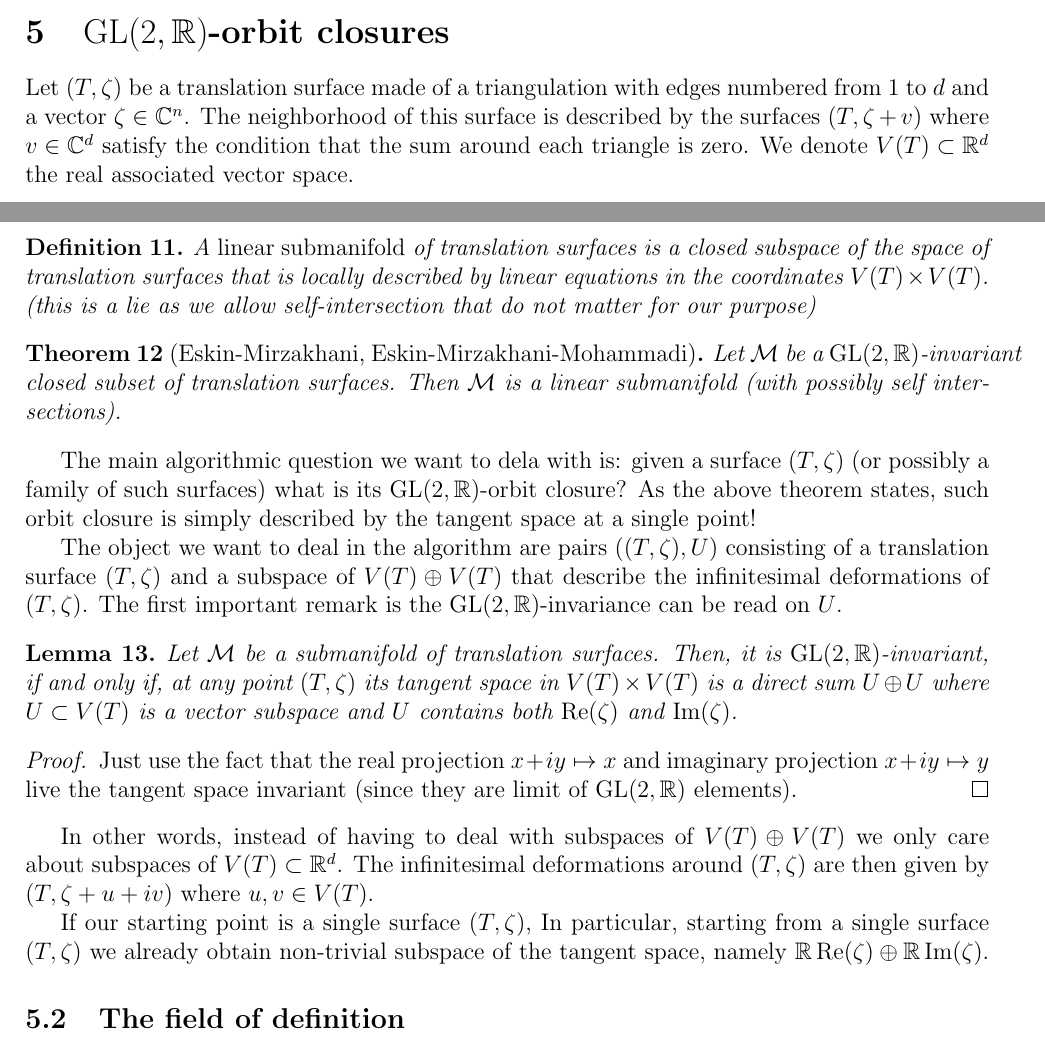
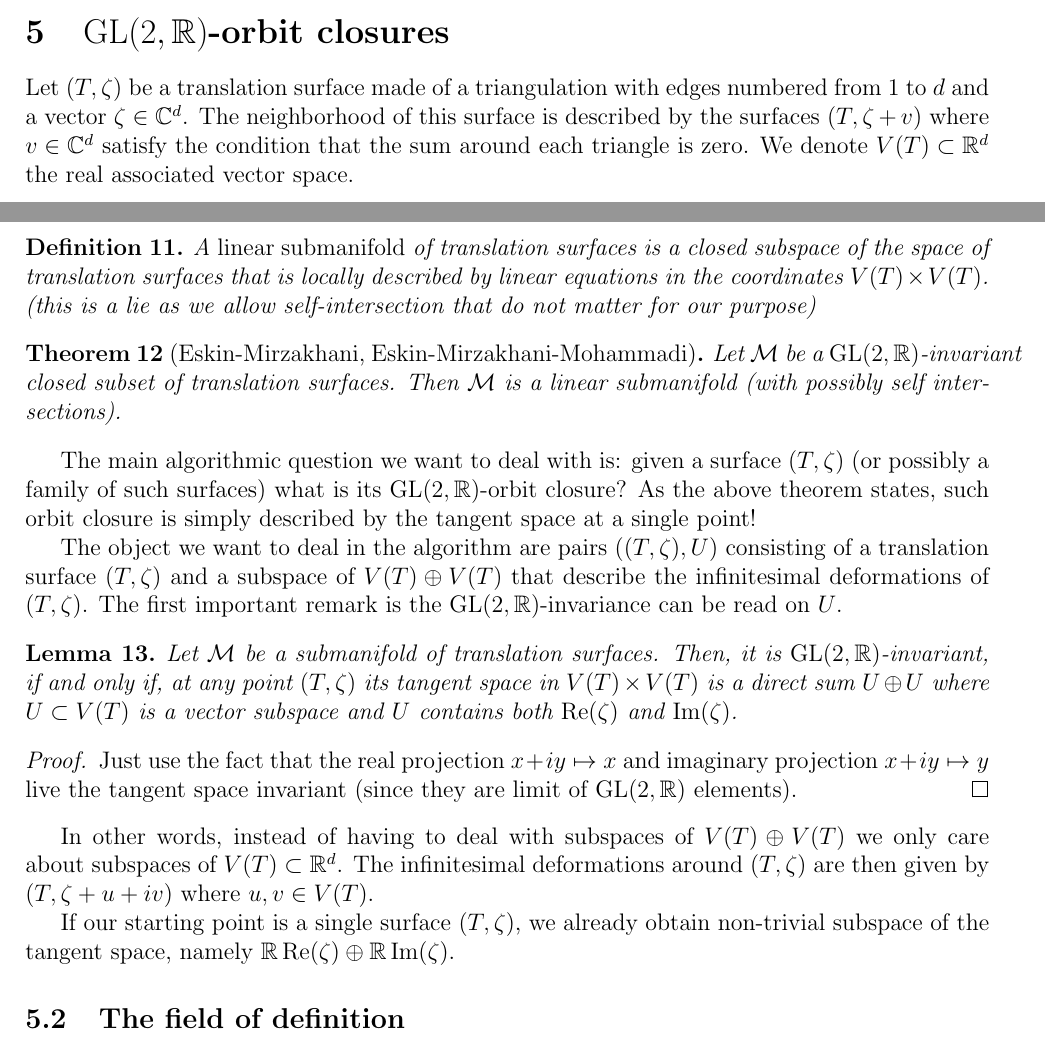
Before and after one commit to flatsurf/article, a LaTeX document (flatsurf_algorithms.tex): two parts of pages 8 and 9 of 10, joined at a grey line, cut so that both start at the same text. Compiled offline with pdfLaTeX.

Commit message:
Fix typos (#1)
See https://github.com/flatsurf/article/pull/1

```diff
--- a/flatsurf_algorithms.tex
+++ b/flatsurf_algorithms.tex
@@ -721,7 +721,7 @@ Triangles:
 
 \section{$\GL(2,\bR)$-orbit closures}
 Let $(T, \zeta)$ be a translation surface made of a triangulation with edges
-numbered from $1$ to $d$ and a vector $\zeta \in \bC^n$. The neighborhood
+numbered from $1$ to $d$ and a vector $\zeta \in \bC^d$. The neighborhood
 of this surface is described by the surfaces $(T, \zeta + v)$ where $v \in \bC^d$
 satisfy the condition that the sum around each triangle is zero. We denote
 $V(T) \subset \bR^d$ the real associated vector space.
@@ -761,7 +761,7 @@ Let $\cM$ be a $\GL(2,\bR)$-invariant closed subset of translation surfaces. The
 $\cM$ is a linear submanifold (with possibly self intersections).
 \end{theorem}
 
-The main algorithmic question we want to dela with is: given a surface $(T, \zeta)$
+The main algorithmic question we want to deal with is: given a surface $(T, \zeta)$
 (or possibly a family of such surfaces) what is its $\GL(2,\bR)$-orbit closure? As the
 above theorem states, such orbit closure is simply described by the tangent space
 at a single point!
@@ -787,9 +787,9 @@ In other words, instead of having to deal with subspaces of $V(T) \oplus V(T)$ w
 care about subspaces of $V(T) \subset \bR^d$. The infinitesimal deformations around $(T,\zeta)$ are
 then given by $(T, \zeta + u + i v)$ where $u, v \in V(T)$.
 
-If our starting point is a single surface $(T, \zeta)$, In particular, starting
-from a single surface $(T, \zeta)$ we already obtain non-trivial subspace of the
-tangent space, namely $\bR \Re(\zeta) \oplus \bR \Im(\zeta)$.
+If our starting point is a single surface $(T, \zeta)$, we already obtain
+non-trivial subspace of the tangent space, namely $\bR \Re(\zeta) \oplus \bR
+\Im(\zeta)$.
 
 \subsection{The field of definition}
 Here we describe some algebraic results due to Alex Wright. Let us note that
```
